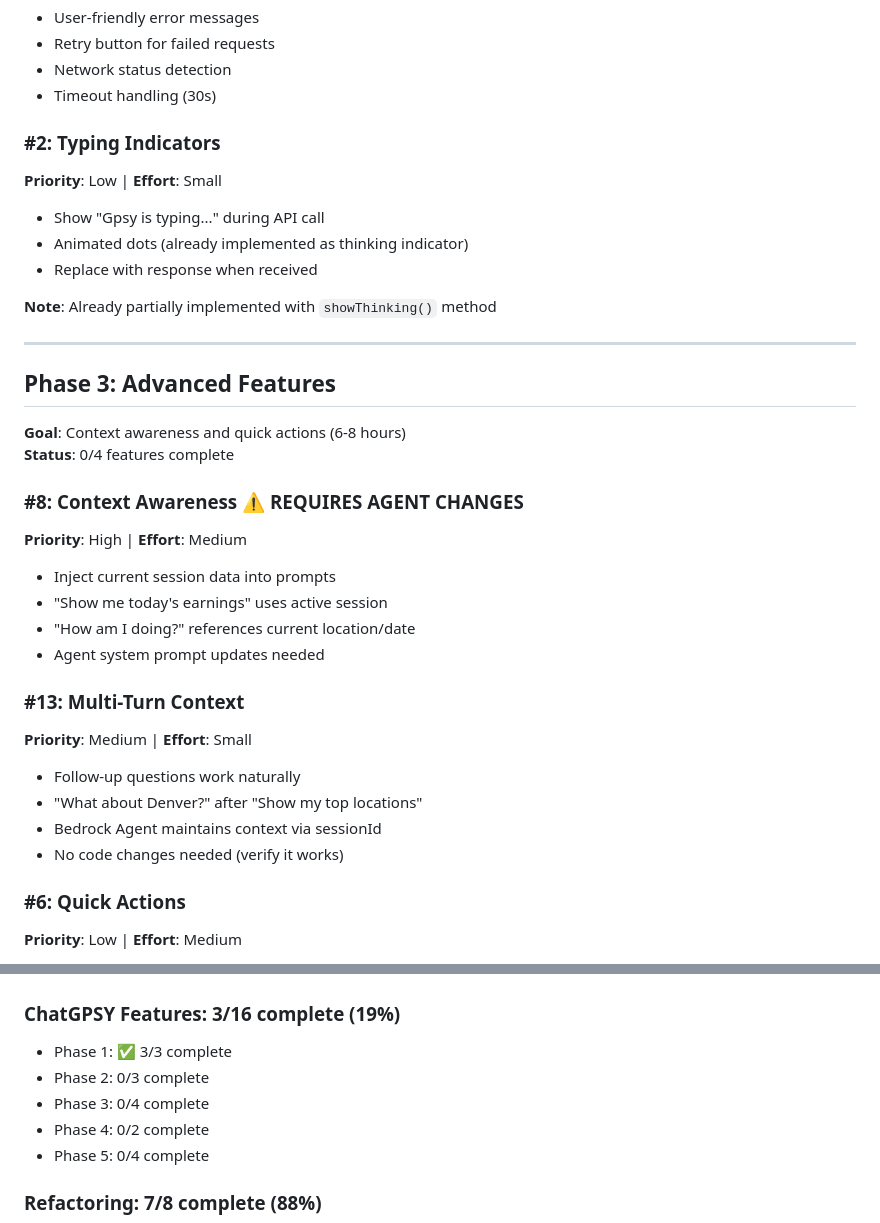
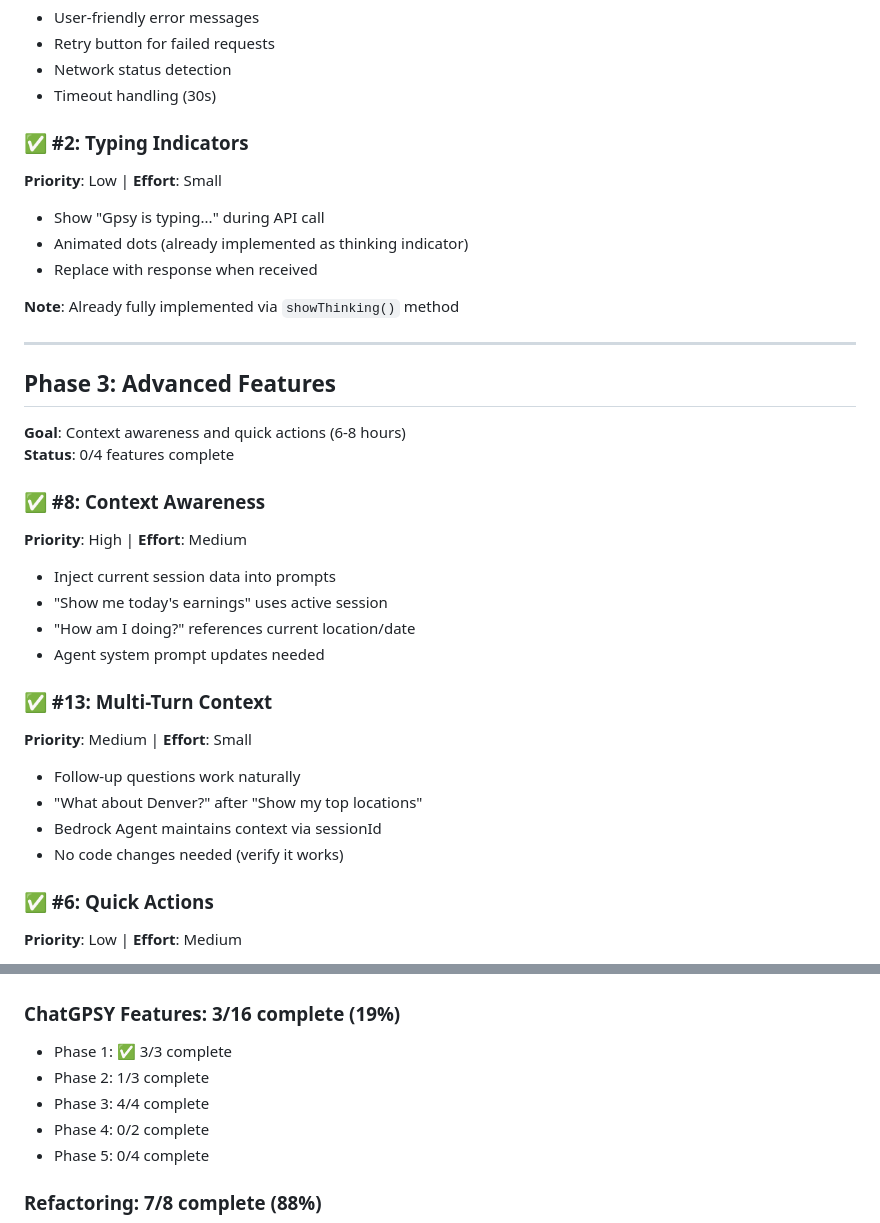
Before and after one commit to bkdraper/blacksheep_tarot_reading_tracker, a Markdown page: docs/ROADMAP.md, 2 parts joined by grey strips. GitHub-like rendering.

Commit message:
update roadmap and project spec

```diff
--- a/docs/ROADMAP.md
+++ b/docs/ROADMAP.md
@@ -46,13 +46,13 @@ Consolidated roadmap for ChatGPSY UX improvements and code refactoring. Focus on
 - Network status detection
 - Timeout handling (30s)
 
-### #2: Typing Indicators
+### ✅ #2: Typing Indicators
 **Priority**: Low | **Effort**: Small
 - Show "Gpsy is typing..." during API call
 - Animated dots (already implemented as thinking indicator)
 - Replace with response when received
 
-**Note**: Already partially implemented with `showThinking()` method
+**Note**: Already fully implemented via `showThinking()` method
 
 ---
 
@@ -60,21 +60,21 @@ Consolidated roadmap for ChatGPSY UX improvements and code refactoring. Focus on
 **Goal**: Context awareness and quick actions (6-8 hours)
 **Status**: 0/4 features complete
 
-### #8: Context Awareness ⚠️ REQUIRES AGENT CHANGES
+### ✅ #8: Context Awareness
 **Priority**: High | **Effort**: Medium
 - Inject current session data into prompts
 - "Show me today's earnings" uses active session
 - "How am I doing?" references current location/date
 - Agent system prompt updates needed
 
-### #13: Multi-Turn Context
+### ✅ #13: Multi-Turn Context
 **Priority**: Medium | **Effort**: Small
 - Follow-up questions work naturally
 - "What about Denver?" after "Show my top locations"
 - Bedrock Agent maintains context via sessionId
 - No code changes needed (verify it works)
 
-### #6: Quick Actions
+### ✅ #6: Quick Actions
 **Priority**: Low | **Effort**: Medium
 - Context-aware action chips below input
 - "Today's total", "This weekend", "Best location"
@@ -191,8 +191,8 @@ All other features are frontend-only!
 
 ### ChatGPSY Features: 3/16 complete (19%)
 - Phase 1: ✅ 3/3 complete
-- Phase 2: 0/3 complete
-- Phase 3: 0/4 complete
+- Phase 2: 1/3 complete
+- Phase 3: 4/4 complete
 - Phase 4: 0/2 complete
 - Phase 5: 0/4 complete
 
```
Also changed, not shown: docs/SESSION-UX-SPEC.md (added, +137 -0 lines).
